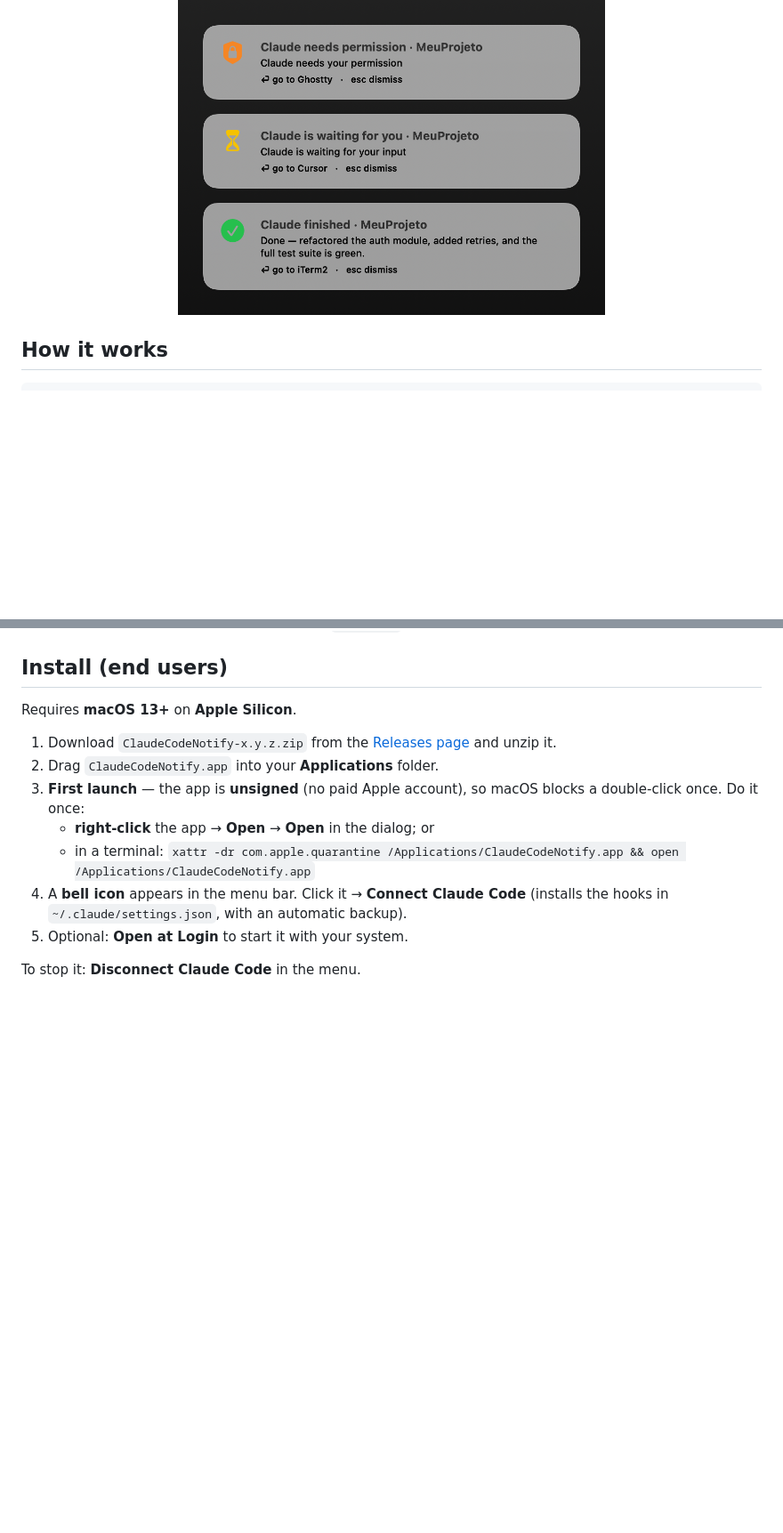
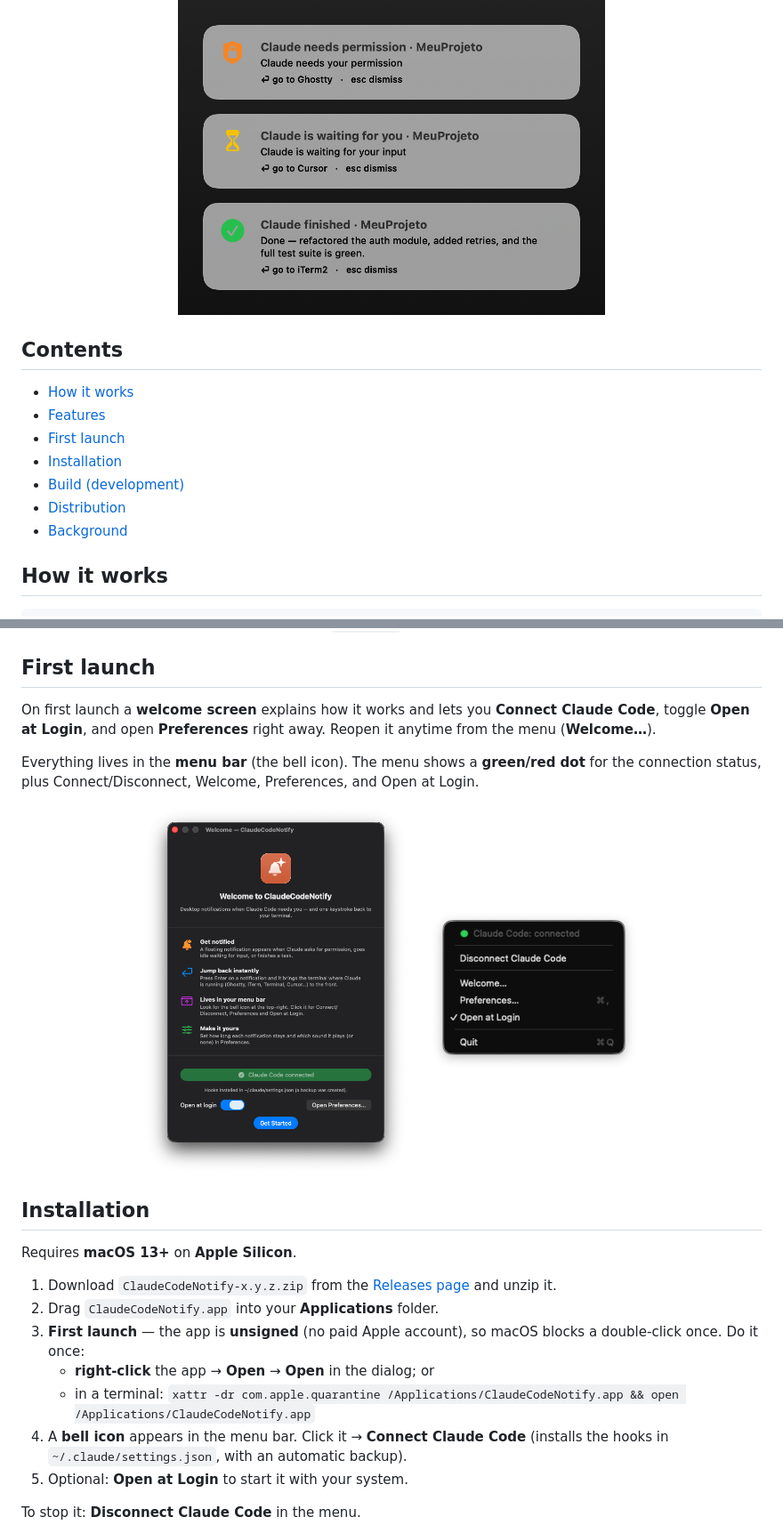
Before and after one commit to narlei/claudecodenotify, a Markdown page: README.md, 2 parts joined by grey strips. Shown at 89% size. Rendered like a GitHub page; pictures changed too: docs/menu.png (added), docs/onboarding.png (added); blank space fills up the shorter version.

Commit message:
README: add onboarding section, screenshots, TOC; rename to Installation
- Table of Contents
- New "First launch" section with onboarding window + menu (status dot) screenshots
- Renamed "Install (end users)" to "Installation"

Co-Authored-By: Claude Opus 4.8 <noreply@anthropic.com>

```diff
--- a/README.md
+++ b/README.md
@@ -11,6 +11,16 @@ A macOS **menu bar** app that pops a **floating notification in the center of yo
 <p align="center">
   <img src="docs/notifications.png" width="480" alt="The three notification types: permission, idle, and finished">
 </p>
+
+## Contents
+
+- [How it works](#how-it-works)
+- [Features](#features)
+- [First launch](#first-launch)
+- [Installation](#installation)
+- [Build (development)](#build-development)
+- [Distribution](#distribution)
+- [Background](#background)
 
 ## How it works
 
@@ -36,7 +46,19 @@ The notification appears centered at the top, over anything (including fullscree
 - **Open at Login** via `SMAppService`.
 - Local & private: the server listens only on `127.0.0.1` and validates a token.
 
-## Install (end users)
+## First launch
+
+On first launch a **welcome screen** explains how it works and lets you **Connect Claude Code**, toggle **Open at Login**, and open **Preferences** right away. Reopen it anytime from the menu (**Welcome…**).
+
+Everything lives in the **menu bar** (the bell icon). The menu shows a **green/red dot** for the connection status, plus Connect/Disconnect, Welcome, Preferences, and Open at Login.
+
+<p align="center">
+  <img src="docs/onboarding.png" width="300" alt="Welcome / onboarding window">
+  &nbsp;&nbsp;
+  <img src="docs/menu.png" width="240" alt="Menu bar menu with connection status dot">
+</p>
+
+## Installation
 
 Requires **macOS 13+** on **Apple Silicon**.
 
```
